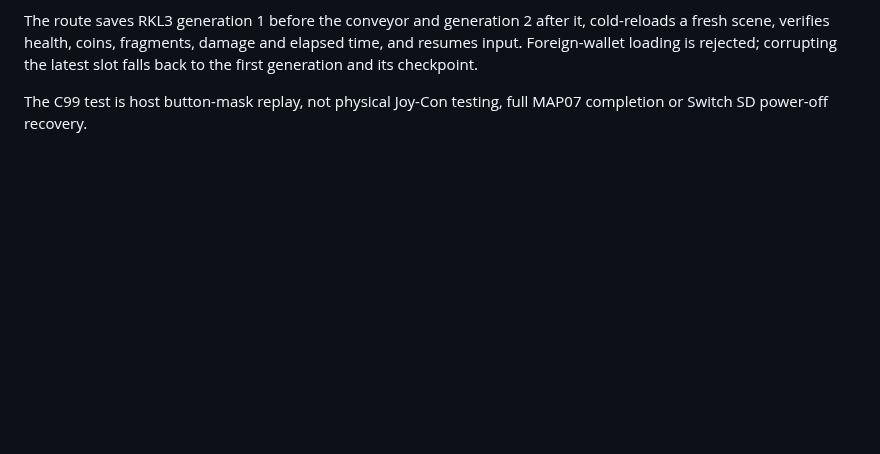
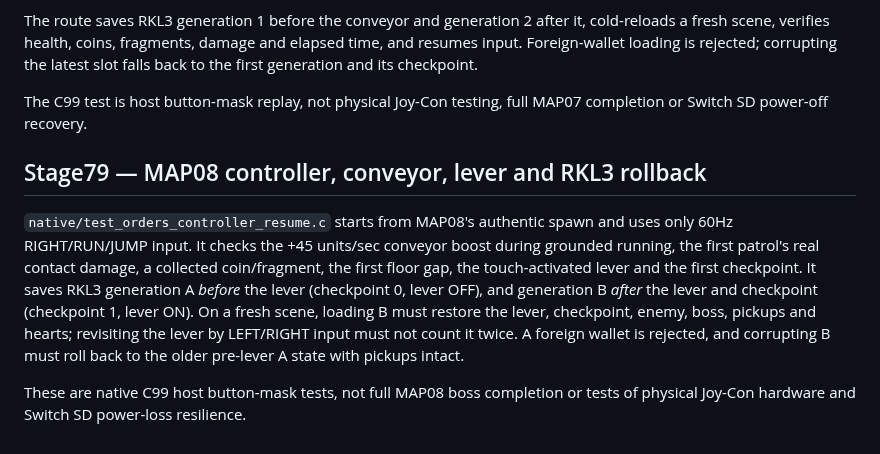
Before and after one commit to stanmasked/rikitu-zavodnye-tropy, a Markdown page: switch_graphical/README.md, the part around the change. Drawn GitHub-style; blank space fills up the shorter version.

Commit message:
docs: describe MAP08 authentic input, RKL3 pre/post lever and rollback test

```diff
--- a/switch_graphical/README.md
+++ b/switch_graphical/README.md
@@ -760,3 +760,22 @@ first generation and its checkpoint.
 
 The C99 test is host button-mask replay, not physical Joy-Con testing,
 full MAP07 completion or Switch SD power-off recovery.
+
+
+## Stage79 — MAP08 controller, conveyor, lever and RKL3 rollback
+
+`native/test_orders_controller_resume.c` starts from MAP08's authentic
+spawn and uses only 60Hz RIGHT/RUN/JUMP input. It checks the +45
+units/sec conveyor boost during grounded running, the first patrol's
+real contact damage, a collected coin/fragment, the first floor gap,
+the touch-activated lever and the first checkpoint. It saves RKL3
+generation A *before* the lever (checkpoint 0, lever OFF), and
+generation B *after* the lever and checkpoint (checkpoint 1, lever ON).
+On a fresh scene, loading B must restore the lever, checkpoint, enemy,
+boss, pickups and hearts; revisiting the lever by LEFT/RIGHT input
+must not count it twice. A foreign wallet is rejected, and corrupting
+B must roll back to the older pre-lever A state with pickups intact.
+
+These are native C99 host button-mask tests, not full MAP08 boss
+completion or tests of physical Joy-Con hardware and Switch SD
+power-loss resilience.
```
